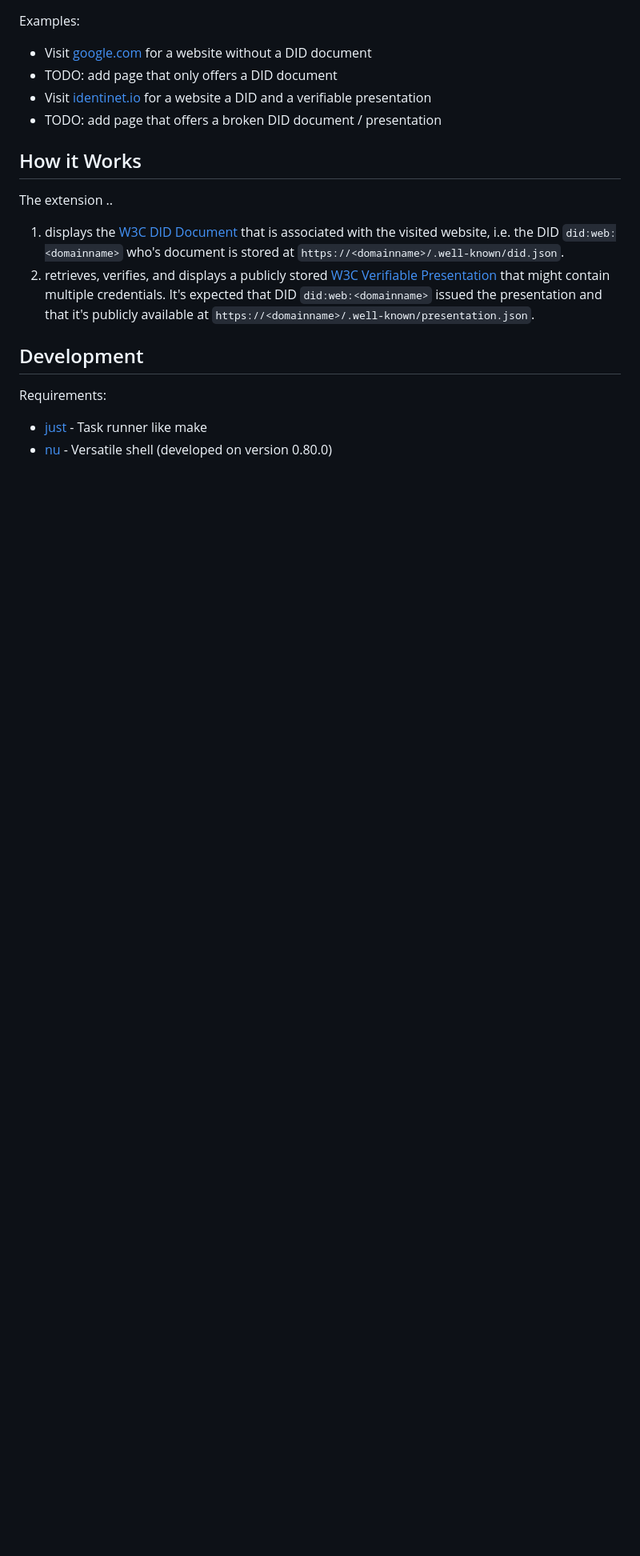
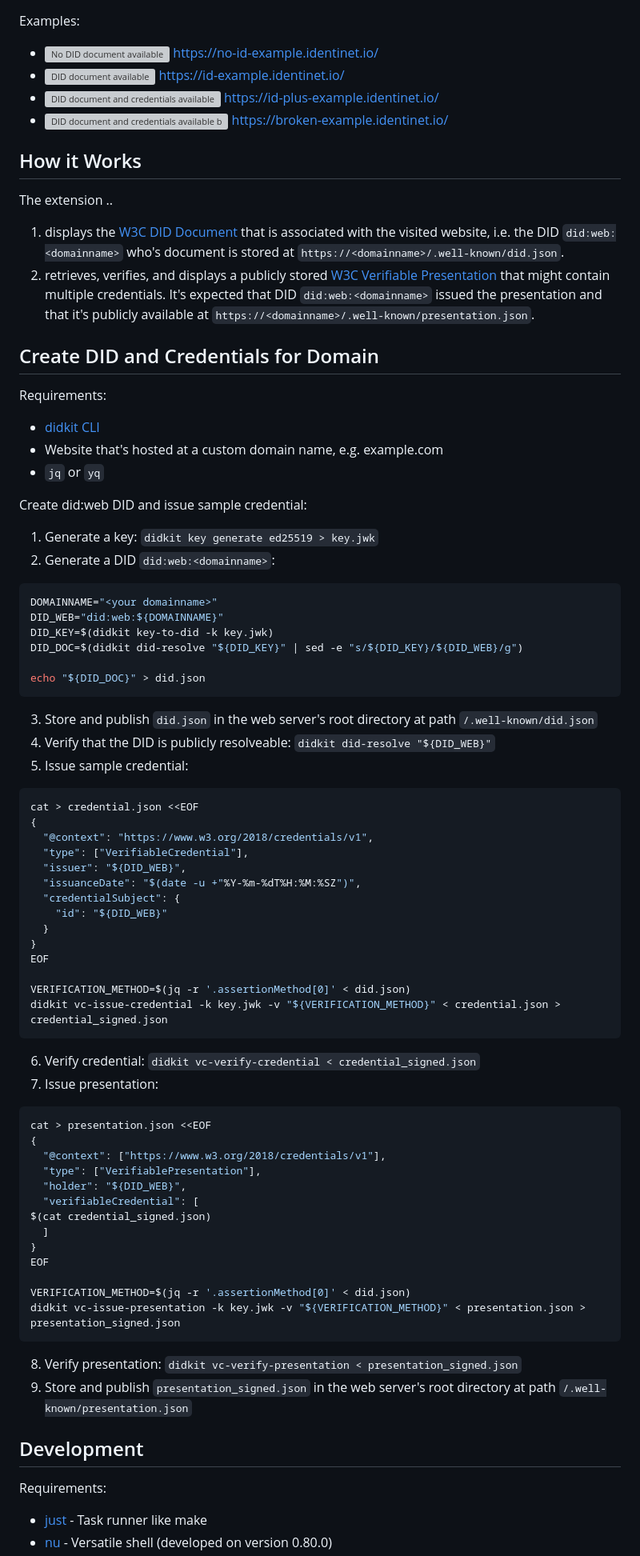
Before and after one commit to identinet/identinet-plugin, a Markdown page: README.md, the part around the change printed below. Shown: that part at 80% size. Drawn GitHub-style; blank space fills up the shorter version; grey boxes are pictures that could not be loaded.

Commit message:
docs: add sample pages and instructions for creating a DID and VC/VP

````diff
--- a/README.md
+++ b/README.md
@@ -27,12 +29,14 @@ displayed with the following icons:
 
 Examples:
 
-- Visit [google.com](https://www.google.com/) for a website without a DID
-  document
-- TODO: add page that only offers a DID document
-- Visit [identinet.io](https://identinet.io/) for a website a DID and a
-  verifiable presentation
-- TODO: add page that offers a broken DID document / presentation
+- <img style="height: 1em" alt="No DID document available" src="./src/icons/shield-slash.svg" />
+  <a href="https://no-id-example.identinet.io/">https://no-id-example.identinet.io/</a>
+- <img style="height: 1em" alt="DID document available" src="./src/icons/shield-check.svg" />
+  <a href="https://id-example.identinet.io/">https://id-example.identinet.io/</a>
+- <img style="height: 1em" alt="DID document and credentials available" src="./src/icons/shield-plus.svg" />
+  <a href="https://id-plus-example.identinet.io/">https://id-plus-example.identinet.io/</a>
+- <img style="height: 1em" alt="DID document and credentials available but broken" src="./src/icons/shield-xmark.svg" />
+  <a href="https://broken-example.identinet.io/">https://broken-example.identinet.io/</a>
 
 ## How it Works
 
@@ -46,6 +50,75 @@ The extension ..
    that might contain multiple credentials. It's expected that DID
    `did:web:<domainname>` issued the presentation and that it's publicly
    available at `https://<domainname>/.well-known/presentation.json`.
+
+## Create DID and Credentials for Domain
+
+Requirements:
+
+- [didkit CLI](https://www.spruceid.dev/didkit/didkit)
+- Website that's hosted at a custom domain name, e.g. example.com
+- `jq` or `yq`
+
+Create did:web DID and issue sample credential:
+
+1. Generate a key: `didkit key generate ed25519 > key.jwk`
+2. Generate a DID `did:web:<domainname>`:
+
+```bash
+DOMAINNAME="<your domainname>"
+DID_WEB="did:web:${DOMAINNAME}"
+DID_KEY=$(didkit key-to-did -k key.jwk)
+DID_DOC=$(didkit did-resolve "${DID_KEY}" | sed -e "s/${DID_KEY}/${DID_WEB}/g")
+
+echo "${DID_DOC}" > did.json
+```
+
+3. Store and publish `did.json` in the web server's root directory at path
+   `/.well-known/did.json`
+4. Verify that the DID is publicly resolveable:
+   `didkit did-resolve "${DID_WEB}"`
+5. Issue sample credential:
+
+```bash
+cat > credential.json <<EOF
+{
+  "@context": "https://www.w3.org/2018/credentials/v1",
+  "type": ["VerifiableCredential"],
+  "issuer": "${DID_WEB}",
+  "issuanceDate": "$(date -u +"%Y-%m-%dT%H:%M:%SZ")",
+  "credentialSubject": {
+    "id": "${DID_WEB}"
+  }
+}
+EOF
+
+VERIFICATION_METHOD=$(jq -r '.assertionMethod[0]' < did.json)
+didkit vc-issue-credential -k key.jwk -v "${VERIFICATION_METHOD}" < credential.json > credential_signed.json
+```
+
+6. Verify credential: `didkit vc-verify-credential < credential_signed.json`
+7. Issue presentation:
+
+```bash
+cat > presentation.json <<EOF
+{
+  "@context": ["https://www.w3.org/2018/credentials/v1"],
+  "type": ["VerifiablePresentation"],
+  "holder": "${DID_WEB}",
+  "verifiableCredential": [
+$(cat credential_signed.json)
+  ]
+}
+EOF
+
+VERIFICATION_METHOD=$(jq -r '.assertionMethod[0]' < did.json)
+didkit vc-issue-presentation -k key.jwk -v "${VERIFICATION_METHOD}" < presentation.json > presentation_signed.json
+```
+
+8. Verify presentation:
+   `didkit vc-verify-presentation < presentation_signed.json`
+9. Store and publish `presentation_signed.json` in the web server's root
+   directory at path `/.well-known/presentation.json`
 
 ## Development
 
````
Also changed, not shown: other parts of README.md (+10 -8 lines).
